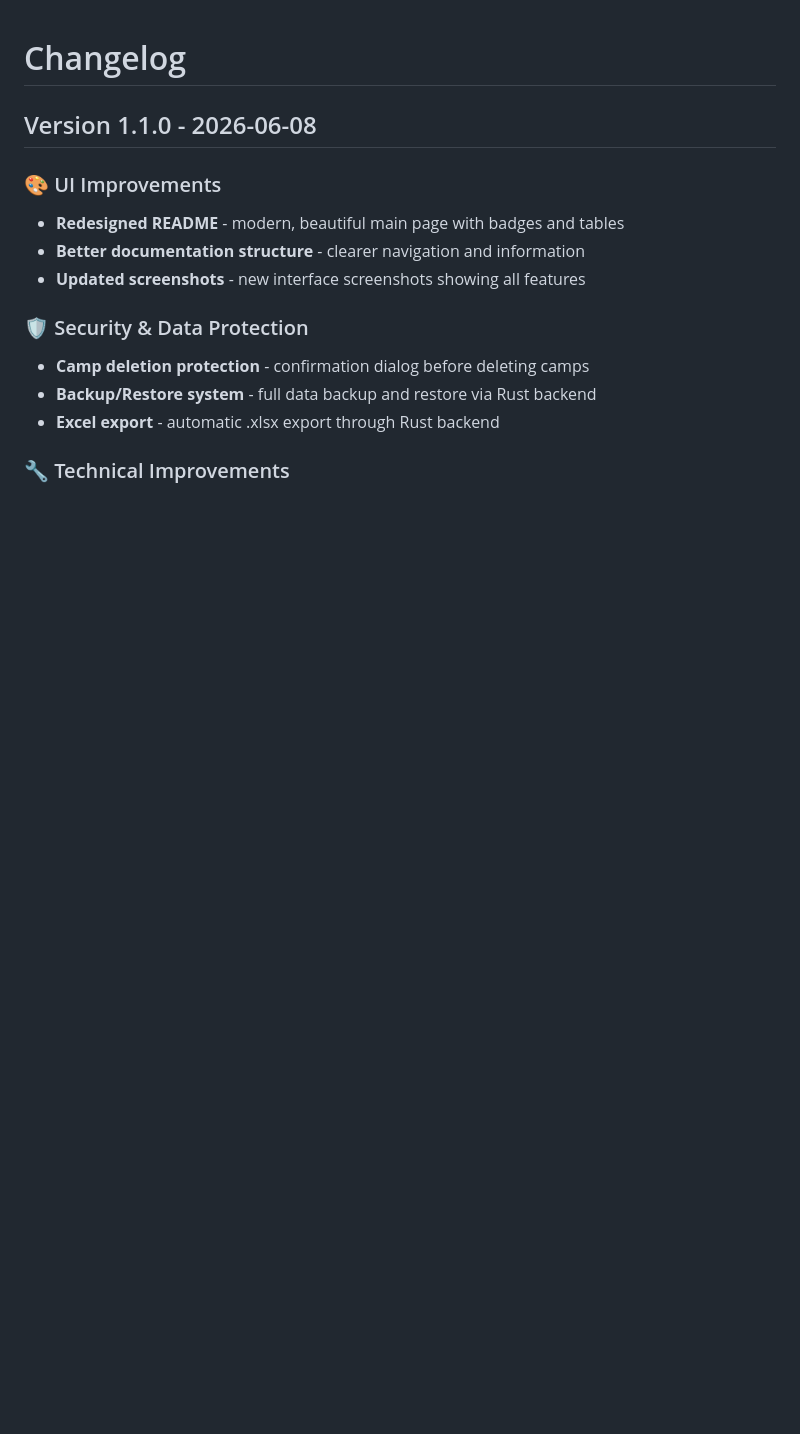
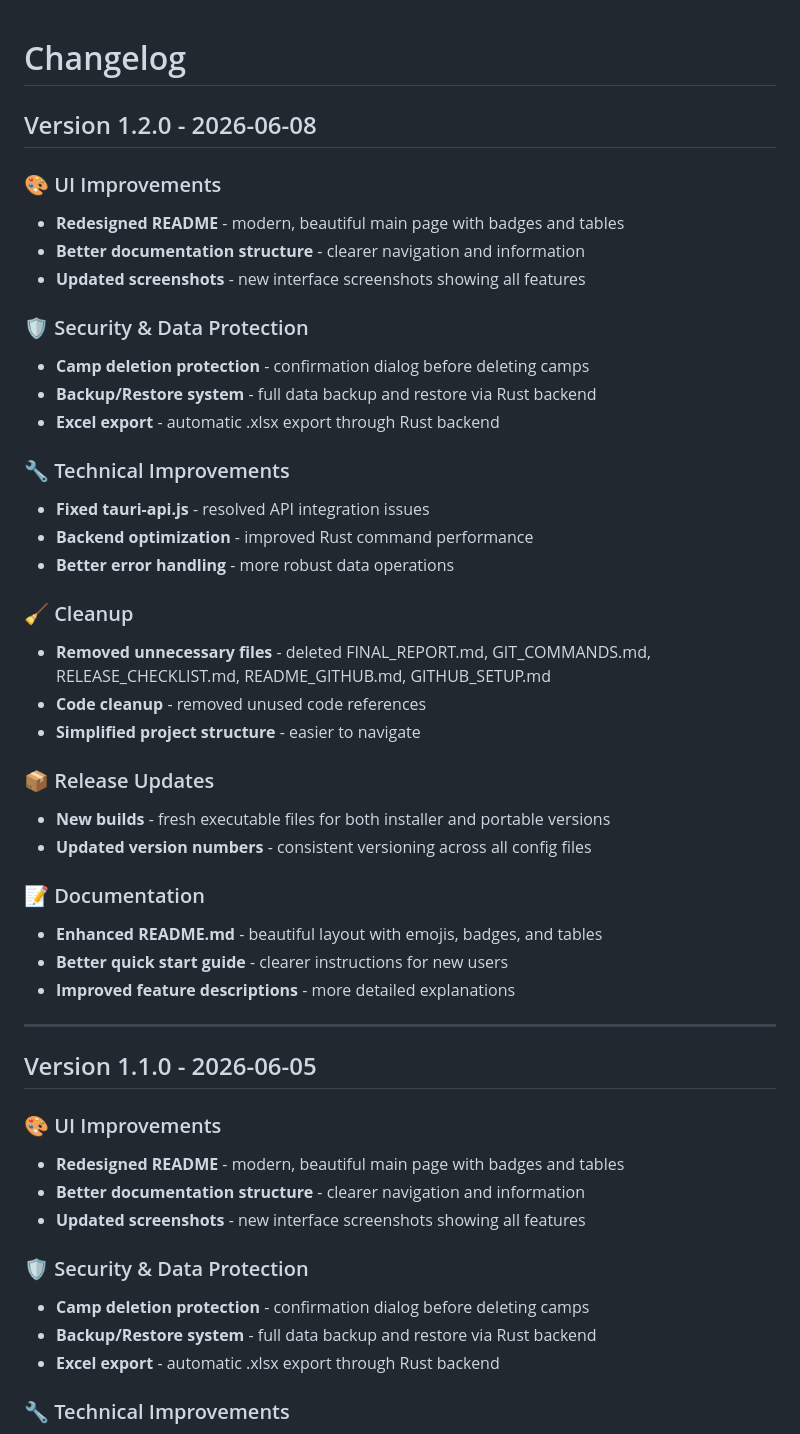
Before and after one commit to zeroprotocolx86/camp-register-software, a Markdown page: CHANGELOG.md, the part around the change. GitHub-like rendering; blank space fills up the shorter version.

```diff
--- a/CHANGELOG.md
+++ b/CHANGELOG.md
@@ -1,6 +1,39 @@
 # Changelog
 
-## Version 1.1.0 - 2026-06-08
+## Version 1.2.0 - 2026-06-08
+
+### 🎨 UI Improvements
+- **Redesigned README** - modern, beautiful main page with badges and tables
+- **Better documentation structure** - clearer navigation and information
+- **Updated screenshots** - new interface screenshots showing all features
+
+### 🛡️ Security & Data Protection
+- **Camp deletion protection** - confirmation dialog before deleting camps
+- **Backup/Restore system** - full data backup and restore via Rust backend
+- **Excel export** - automatic .xlsx export through Rust backend
+
+### 🔧 Technical Improvements
+- **Fixed tauri-api.js** - resolved API integration issues
+- **Backend optimization** - improved Rust command performance
+- **Better error handling** - more robust data operations
+
+### 🧹 Cleanup
+- **Removed unnecessary files** - deleted FINAL_REPORT.md, GIT_COMMANDS.md, RELEASE_CHECKLIST.md, README_GITHUB.md, GITHUB_SETUP.md
+- **Code cleanup** - removed unused code references
+- **Simplified project structure** - easier to navigate
+
+### 📦 Release Updates
+- **New builds** - fresh executable files for both installer and portable versions
+- **Updated version numbers** - consistent versioning across all config files
+
+### 📝 Documentation
+- **Enhanced README.md** - beautiful layout with emojis, badges, and tables
+- **Better quick start guide** - clearer instructions for new users
+- **Improved feature descriptions** - more detailed explanations
+
+---
+
+## Version 1.1.0 - 2026-06-05
 
 ### 🎨 UI Improvements
 - **Redesigned README** - modern, beautiful main page with badges and tables
```
Also changed, not shown: README.md (+2 -2 lines).
